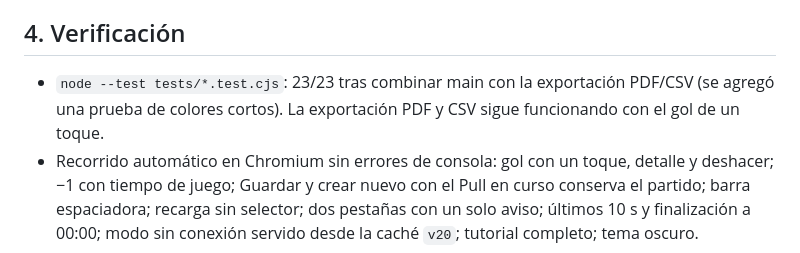
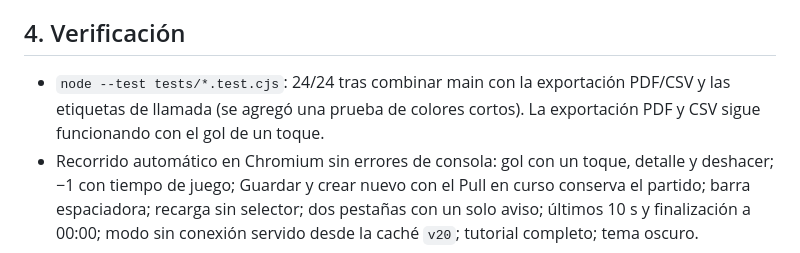
Before and after one commit to juanaustral/ultimate-clock, a Markdown page: docs/REVISION-2026-10-02.md, the part around the change. Drawn GitHub-style.

Commit message:
Revisión: actualizar conteo de pruebas

```diff
--- a/docs/REVISION-2026-10-02.md
+++ b/docs/REVISION-2026-10-02.md
@@ -55,6 +55,6 @@ Propuestas no implementadas (requieren decisión de Juan o prueba en cancha):
 
 ## 4. Verificación
 
-- `node --test tests/*.test.cjs`: 23/23 tras combinar main con la exportación PDF/CSV (se agregó una prueba de colores cortos). La exportación PDF y CSV sigue funcionando con el gol de un toque.
+- `node --test tests/*.test.cjs`: 24/24 tras combinar main con la exportación PDF/CSV y las etiquetas de llamada (se agregó una prueba de colores cortos). La exportación PDF y CSV sigue funcionando con el gol de un toque.
 - Recorrido automático en Chromium sin errores de consola: gol con un toque, detalle y deshacer; −1 con tiempo de juego; Guardar y crear nuevo con el Pull en curso conserva el partido; barra espaciadora; recarga sin selector; dos pestañas con un solo aviso; últimos 10 s y finalización a 00:00; modo sin conexión servido desde la caché `v20`; tutorial completo; tema oscuro.
 - Sin comprobar: Safari/iOS real (Wake Lock existe desde iOS 16.4; la vibración no está disponible en iOS), volumen y lectura al sol.
```
